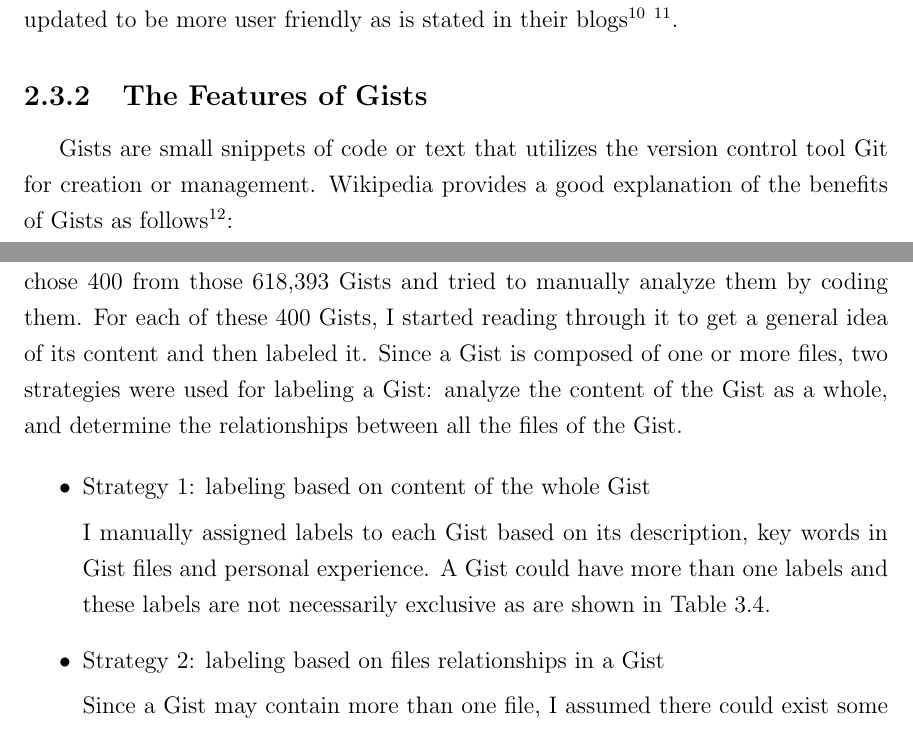
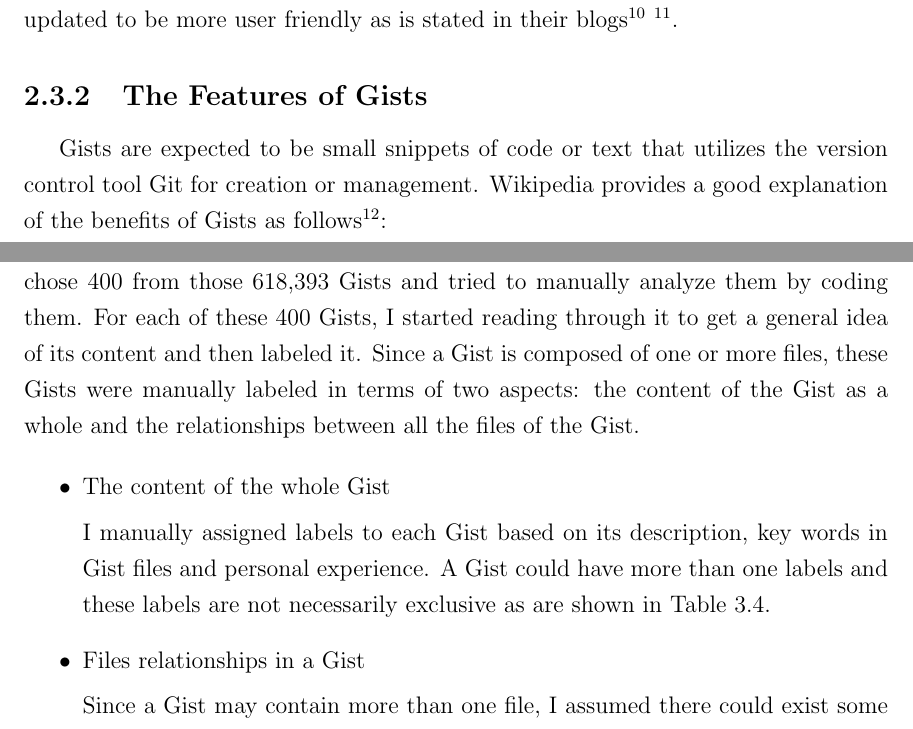
Before and after one commit to williamwang61/GitHub-Gists-analysis, a LaTeX thesis (report/main.tex, which reads report/chapters/methodology/qualitative/qualitative.tex, report/chapters/relatedwork/relatedwork.tex): two parts of pages 16 and 21 of 44, joined at a grey line, cut so that both start at the same text. Compiled offline with pdfLaTeX.

Commit message:
minor change

```diff
--- a/report/chapters/methodology/qualitative/qualitative.tex
+++ b/report/chapters/methodology/qualitative/qualitative.tex
@@ -1,10 +1,10 @@
 \section{Qualitative Analysis of Gists Content}
 
-In order to make qualitative analysis of actual contents of Gist files, I randomly chose 400 from those 618,393 Gists and tried to manually analyze them by coding them. For each of these 400 Gists, I started reading through it to get a general idea of its content and then labeled it. Since a Gist is composed of one or more files, two strategies were used for labeling a Gist: analyze the content of the Gist as a whole, and determine the relationships between all the files of the Gist.
+In order to make qualitative analysis of actual contents of Gist files, I randomly chose 400 from those 618,393 Gists and tried to manually analyze them by coding them. For each of these 400 Gists, I started reading through it to get a general idea of its content and then labeled it. Since a Gist is composed of one or more files, these Gists were manually labeled in terms of two aspects: the content of the Gist as a whole and the relationships between all the files of the Gist.
 
 \begin{itemize}
 
-  \item Strategy 1: labeling based on content of the whole Gist
+  \item The content of the whole Gist
 
   I manually assigned labels to each Gist based on its description, key words in Gist files and personal experience. A Gist could have more than one labels and these labels are not necessarily exclusive as are shown in Table \ref{tb:gistcontentlabels}.
 
@@ -33,7 +33,7 @@ In order to make qualitative analysis of actual contents of Gist files, I random
  \label{tb:gistcontentlabels}
 \end{table}
 
-  \item Strategy 2: labeling based on files relationships in a Gist
+  \item Files relationships in a Gist
 
   Since a Gist may contain more than one file, I assumed there could exist some relationships between the files in each Gist. These relationships are listed in Table \ref{tb:gistfilerelationshiplabels}.
 
--- a/report/chapters/relatedwork/relatedwork.tex
+++ b/report/chapters/relatedwork/relatedwork.tex
@@ -36,7 +36,7 @@ There are some other snippets management tools similar to GitHub Gists such as \
 
 \subsection{The Features of Gists}
 
-Gists are small snippets of code or text that utilizes the version control tool Git for creation or management. Wikipedia provides a good explanation of the benefits of Gists as follows\footnote{\url{http://en.wikipedia.org/wiki/GitHub\#Gist}}:
+Gists are expected to be small snippets of code or text that utilizes the version control tool Git for creation or management. Wikipedia provides a good explanation of the benefits of Gists as follows\footnote{\url{http://en.wikipedia.org/wiki/GitHub\#Gist}}:
 
 \textsl{``Gist builds upon that idea by adding version control for code snippets, easy forking, and SSL encryption for private pastes. Because each `gist' is its own Git repository, multiple code snippets can be contained in a single paste and they and be pushed and pulled using Git. Further, forked code can be pushed back to the original author in the form of a patch, so pastes can become more like mini-projects.''}
 
```
Also changed, not shown: report/main.pdf.
